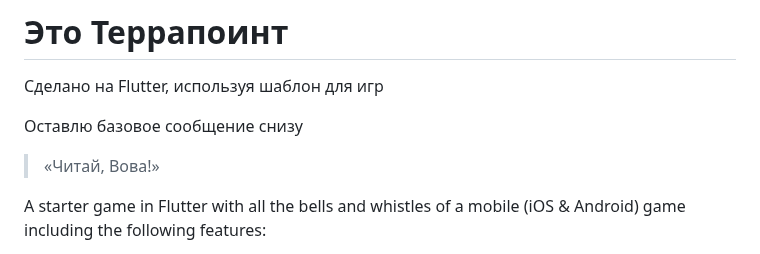
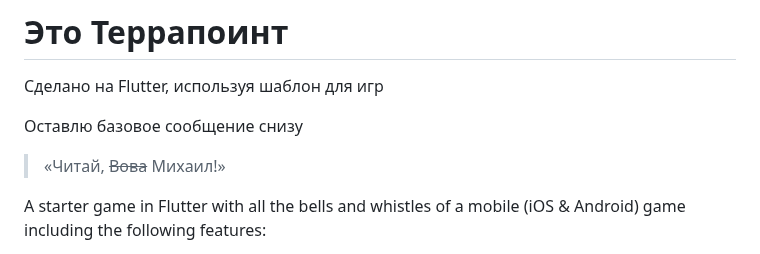
Before and after one commit to bageland0/terrapoint, a Markdown page: README.md, the part around the change. GitHub-like rendering.

```diff
--- a/README.md
+++ b/README.md
@@ -3,7 +3,7 @@
 
 Оставлю базовое сообщение снизу
 
-> «Читай, Вова!»
+> «Читай, ~~Вова~~ Михаил!»
 
 
 A starter game in Flutter with all the bells and whistles
```
